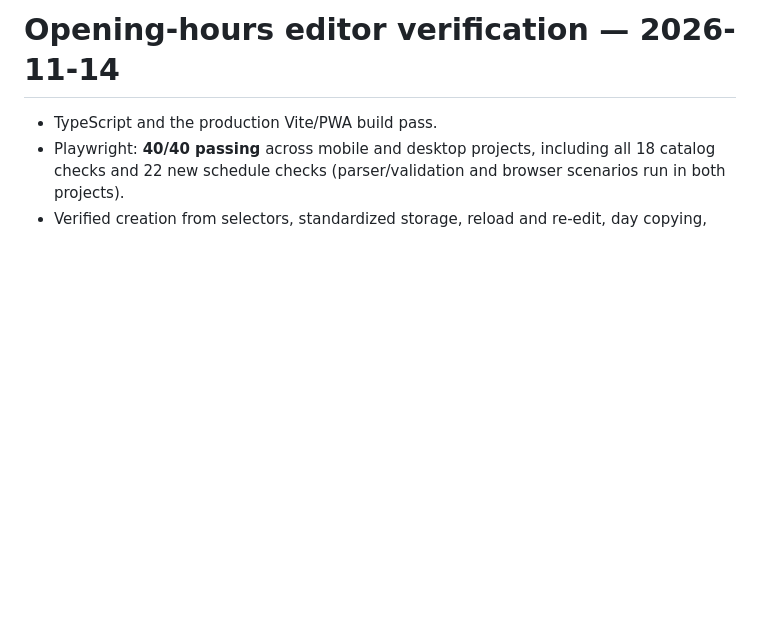
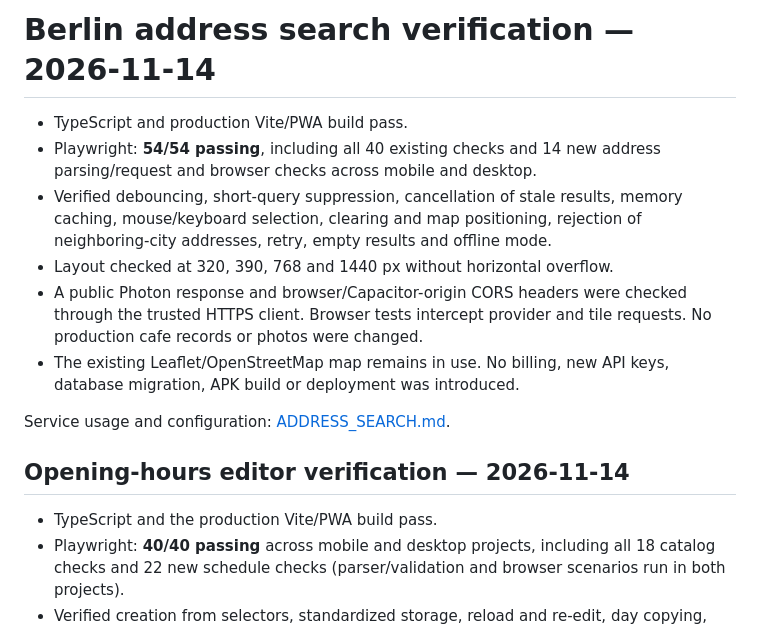
Before and after one commit to AnastasiaMamontova/LaptopFriendlyCafe, a Markdown page: docs/VERIFICATION.md, the part around the change. Rendered like a GitHub page; blank space fills up the shorter version.

```diff
--- a/docs/VERIFICATION.md
+++ b/docs/VERIFICATION.md
@@ -1,4 +1,21 @@
-# Opening-hours editor verification — 2026-11-14
+# Berlin address search verification — 2026-11-14
+
+- TypeScript and production Vite/PWA build pass.
+- Playwright: **54/54 passing**, including all 40 existing checks and 14 new
+  address parsing/request and browser checks across mobile and desktop.
+- Verified debouncing, short-query suppression, cancellation of stale results,
+  memory caching, mouse/keyboard selection, clearing and map positioning,
+  rejection of neighboring-city addresses, retry, empty results and offline mode.
+- Layout checked at 320, 390, 768 and 1440 px without horizontal overflow.
+- A public Photon response and browser/Capacitor-origin CORS headers were checked
+  through the trusted HTTPS client. Browser tests intercept provider and tile
+  requests. No production cafe records or photos were changed.
+- The existing Leaflet/OpenStreetMap map remains in use. No billing, new API
+  keys, database migration, APK build or deployment was introduced.
+
+Service usage and configuration: [ADDRESS_SEARCH.md](ADDRESS_SEARCH.md).
+
+## Opening-hours editor verification — 2026-11-14
 
 - TypeScript and the production Vite/PWA build pass.
 - Playwright: **40/40 passing** across mobile and desktop projects, including all
```
Also changed, not shown: README.md (+2 -0 lines), docs/ADDRESS_SEARCH.md (added, +49 -0 lines), docs/screenshots/address-search-mobile.png (added), 6 other files.
